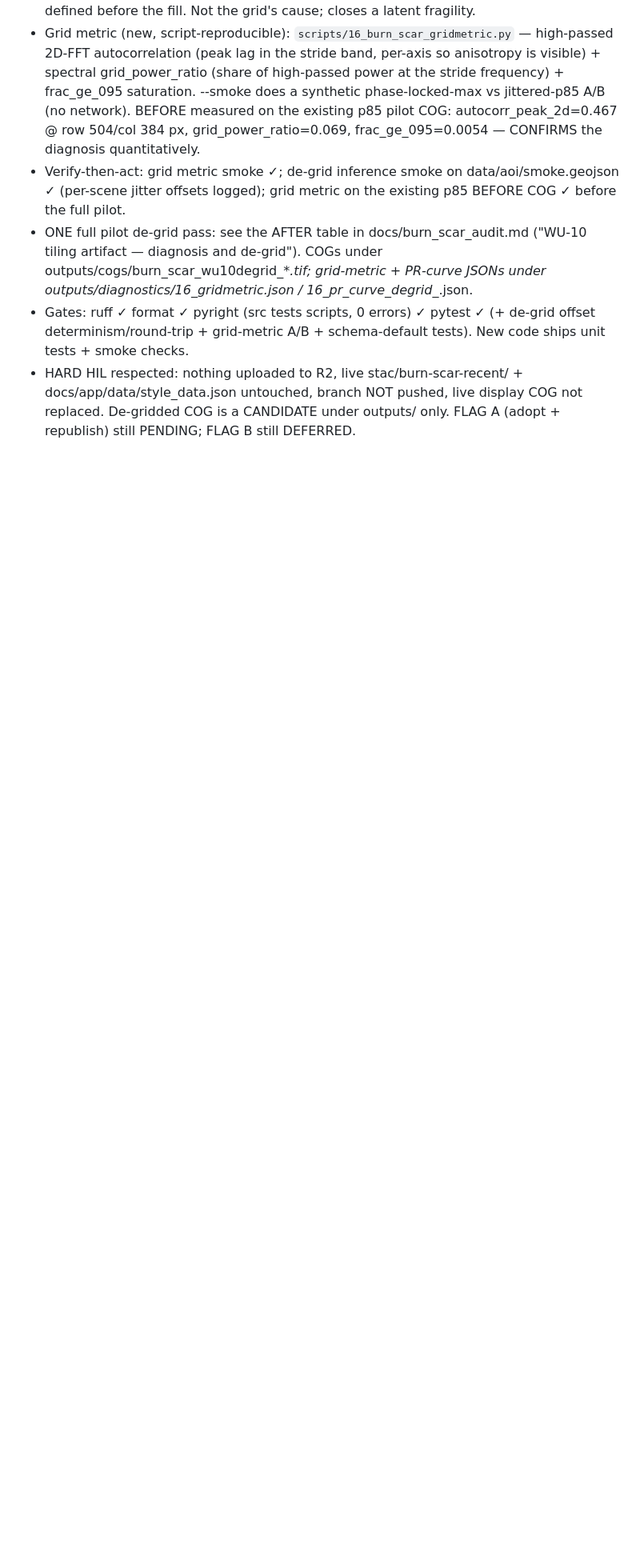
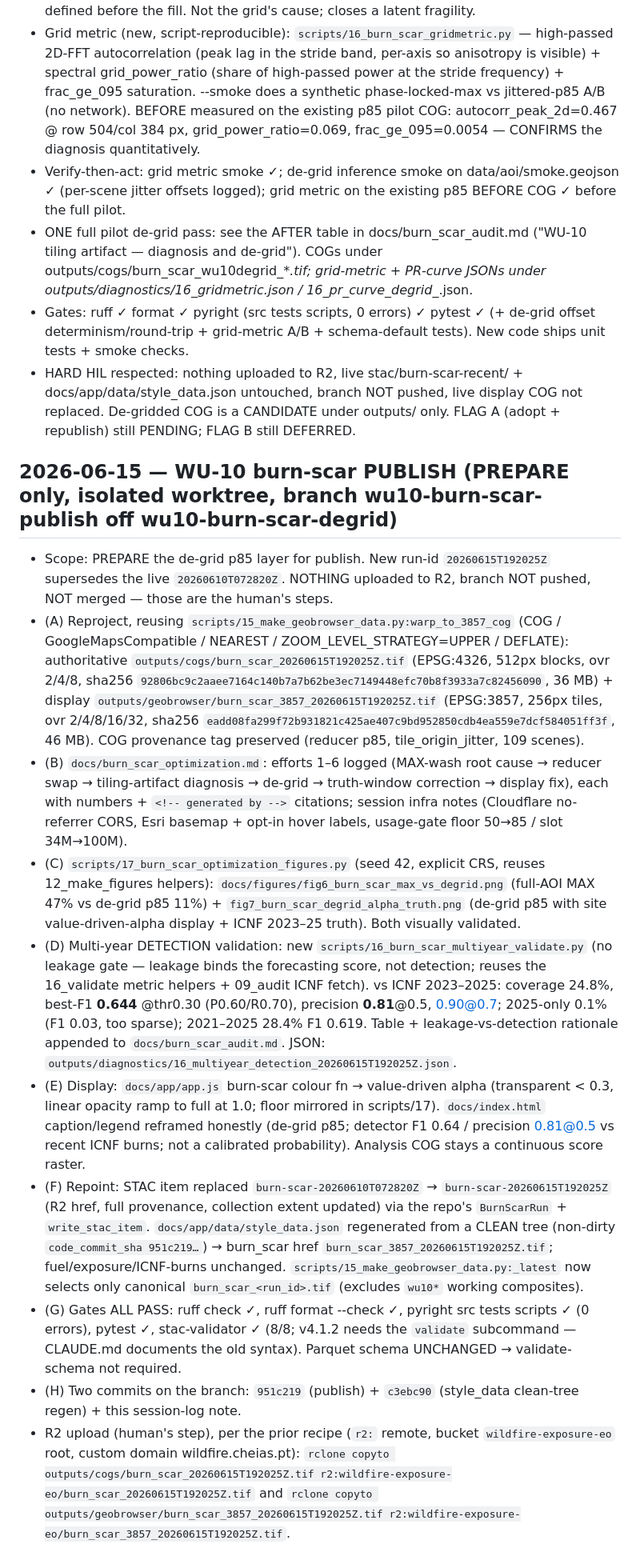
Before and after one commit to lunasilvestre/wildfire-exposure-eo, a Markdown page: prompts/_session_log.md, the part around the change. Shown at 80% size. Drawn GitHub-style; blank space fills up the shorter version.

Commit message:
docs(session-log): WU-10 burn-scar publish PREPARE note (de-grid p85, run 20260615T192025Z)
Co-Authored-By: Claude Opus 4.8 <noreply@anthropic.com>

```diff
--- a/prompts/_session_log.md
+++ b/prompts/_session_log.md
@@ -138,3 +138,15 @@ Keep entries terse. The git log carries the detail; this log carries the narrati
 - ONE full pilot de-grid pass: see the AFTER table in docs/burn_scar_audit.md ("WU-10 tiling artifact — diagnosis and de-grid"). COGs under outputs/cogs/burn_scar_wu10degrid_<reducer>_*.tif; grid-metric + PR-curve JSONs under outputs/diagnostics/16_gridmetric_*.json / 16_pr_curve_degrid_*.json.
 - Gates: ruff ✓ format ✓ pyright (src tests scripts, 0 errors) ✓ pytest ✓ (+ de-grid offset determinism/round-trip + grid-metric A/B + schema-default tests). New code ships unit tests + smoke checks.
 - HARD HIL respected: nothing uploaded to R2, live stac/burn-scar-recent/ + docs/app/data/style_data.json untouched, branch NOT pushed, live display COG not replaced. De-gridded COG is a CANDIDATE under outputs/ only. FLAG A (adopt + republish) still PENDING; FLAG B still DEFERRED.
+
+## 2026-06-15 — WU-10 burn-scar PUBLISH (PREPARE only, isolated worktree, branch wu10-burn-scar-publish off wu10-burn-scar-degrid)
+- Scope: PREPARE the de-grid p85 layer for publish. New run-id `20260615T192025Z` supersedes the live `20260610T072820Z`. NOTHING uploaded to R2, branch NOT pushed, NOT merged — those are the human's steps.
+- (A) Reproject, reusing `scripts/15_make_geobrowser_data.py:warp_to_3857_cog` (COG / GoogleMapsCompatible / NEAREST / ZOOM_LEVEL_STRATEGY=UPPER / DEFLATE): authoritative `outputs/cogs/burn_scar_20260615T192025Z.tif` (EPSG:4326, 512px blocks, ovr 2/4/8, sha256 `92806bc9c2aaee7164c140b7a7b62be3ec7149448efc70b8f3933a7c82456090`, 36 MB) + display `outputs/geobrowser/burn_scar_3857_20260615T192025Z.tif` (EPSG:3857, 256px tiles, ovr 2/4/8/16/32, sha256 `eadd08fa299f72b931821c425ae407c9bd952850cdb4ea559e7dcf584051ff3f`, 46 MB). COG provenance tag preserved (reducer p85, tile_origin_jitter, 109 scenes).
+- (B) `docs/burn_scar_optimization.md`: efforts 1–6 logged (MAX-wash root cause → reducer swap → tiling-artifact diagnosis → de-grid → truth-window correction → display fix), each with numbers + `<!-- generated by -->` citations; session infra notes (Cloudflare no-referrer CORS, Esri basemap + opt-in hover labels, usage-gate floor 50→85 / slot 34M→100M).
+- (C) `scripts/17_burn_scar_optimization_figures.py` (seed 42, explicit CRS, reuses 12_make_figures helpers): `docs/figures/fig6_burn_scar_max_vs_degrid.png` (full-AOI MAX 47% vs de-grid p85 11%) + `fig7_burn_scar_degrid_alpha_truth.png` (de-grid p85 with site value-driven-alpha display + ICNF 2023–25 truth). Both visually validated.
+- (D) Multi-year DETECTION validation: new `scripts/16_burn_scar_multiyear_validate.py` (no leakage gate — leakage binds the forecasting score, not detection; reuses the 16_validate metric helpers + 09_audit ICNF fetch). vs ICNF 2023–2025: coverage 24.8%, best-F1 **0.644** @thr0.30 (P0.60/R0.70), precision **0.81**@0.5, 0.90@0.7; 2025-only 0.1% (F1 0.03, too sparse); 2021–2025 28.4% F1 0.619. Table + leakage-vs-detection rationale appended to `docs/burn_scar_audit.md`. JSON: `outputs/diagnostics/16_multiyear_detection_20260615T192025Z.json`.
+- (E) Display: `docs/app/app.js` burn-scar colour fn → value-driven alpha (transparent < 0.3, linear opacity ramp to full at 1.0; floor mirrored in scripts/17). `docs/index.html` caption/legend reframed honestly (de-grid p85; detector F1 0.64 / precision 0.81@0.5 vs recent ICNF burns; not a calibrated probability). Analysis COG stays a continuous score raster.
+- (F) Repoint: STAC item replaced `burn-scar-20260610T072820Z` → `burn-scar-20260615T192025Z` (R2 href, full provenance, collection extent updated) via the repo's `BurnScarRun` + `write_stac_item`. `docs/app/data/style_data.json` regenerated from a CLEAN tree (non-dirty `code_commit_sha 951c219…`) → burn_scar href `burn_scar_3857_20260615T192025Z.tif`; fuel/exposure/ICNF-burns unchanged. `scripts/15_make_geobrowser_data.py:_latest` now selects only canonical `burn_scar_<run_id>.tif` (excludes `wu10*` working composites).
+- (G) Gates ALL PASS: ruff check ✓, ruff format --check ✓, pyright src tests scripts ✓ (0 errors), pytest ✓, stac-validator ✓ (8/8; v4.1.2 needs the `validate` subcommand — CLAUDE.md documents the old syntax). Parquet schema UNCHANGED → validate-schema not required.
+- (H) Two commits on the branch: `951c219` (publish) + `c3ebc90` (style_data clean-tree regen) + this session-log note.
+- R2 upload (human's step), per the prior recipe (`r2:` remote, bucket `wildfire-exposure-eo` root, custom domain wildfire.cheias.pt): `rclone copyto outputs/cogs/burn_scar_20260615T192025Z.tif r2:wildfire-exposure-eo/burn_scar_20260615T192025Z.tif` and `rclone copyto outputs/geobrowser/burn_scar_3857_20260615T192025Z.tif r2:wildfire-exposure-eo/burn_scar_3857_20260615T192025Z.tif`.
```
